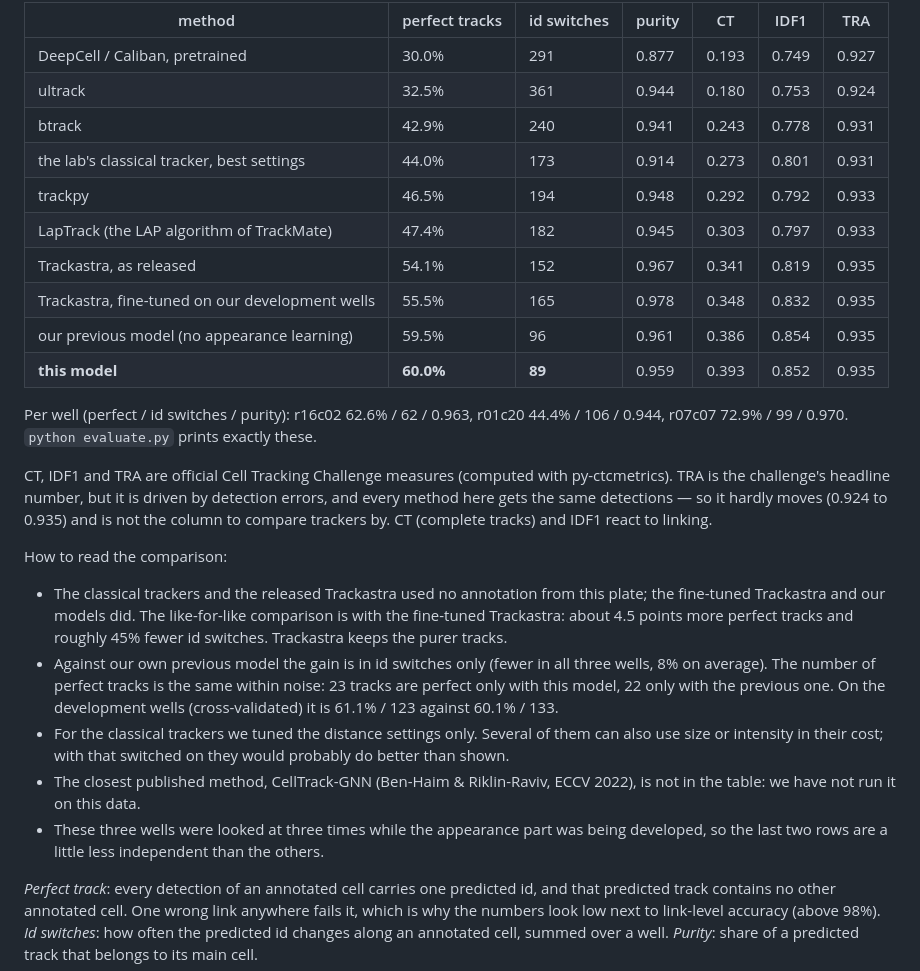
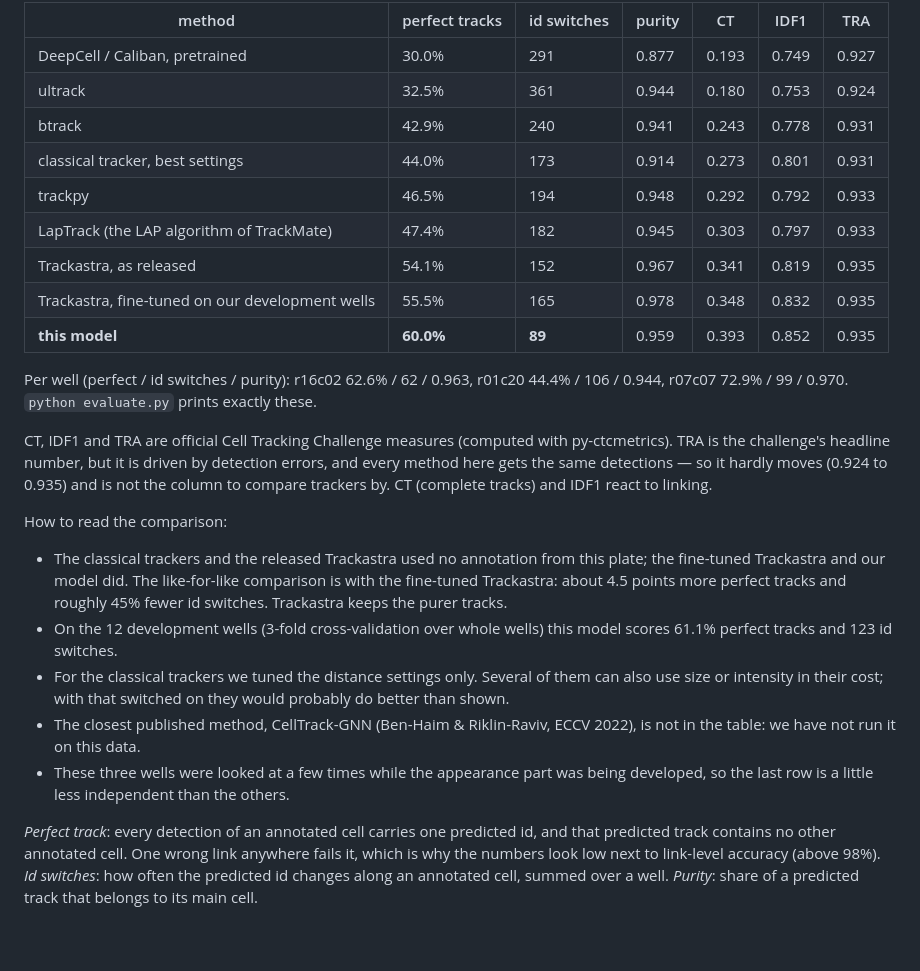
Before and after one commit to Luooops/cell_tracking, a Markdown page: lab_cell_tracker/README.md, the part around one of its changes. Rendered like a GitHub page; blank space fills up the shorter version.

```diff
--- a/lab_cell_tracker/README.md
+++ b/lab_cell_tracker/README.md
@@ -21,12 +21,11 @@ masks and are scored by the same code; where a method has settings, they were tu
 | DeepCell / Caliban, pretrained | 30.0% | 291 | 0.877 | 0.193 | 0.749 | 0.927 |
 | ultrack | 32.5% | 361 | 0.944 | 0.180 | 0.753 | 0.924 |
 | btrack | 42.9% | 240 | 0.941 | 0.243 | 0.778 | 0.931 |
-| the lab's classical tracker, best settings | 44.0% | 173 | 0.914 | 0.273 | 0.801 | 0.931 |
+| classical tracker, best settings | 44.0% | 173 | 0.914 | 0.273 | 0.801 | 0.931 |
 | trackpy | 46.5% | 194 | 0.948 | 0.292 | 0.792 | 0.933 |
 | LapTrack (the LAP algorithm of TrackMate) | 47.4% | 182 | 0.945 | 0.303 | 0.797 | 0.933 |
 | Trackastra, as released | 54.1% | 152 | 0.967 | 0.341 | 0.819 | 0.935 |
 | Trackastra, fine-tuned on our development wells | 55.5% | 165 | 0.978 | 0.348 | 0.832 | 0.935 |
-| our previous model (no appearance learning) | 59.5% | 96 | 0.961 | 0.386 | 0.854 | 0.935 |
 | **this model** | **60.0%** | **89** | 0.959 | 0.393 | 0.852 | 0.935 |
 
 Per well (perfect / id switches / purity): r16c02 62.6% / 62 / 0.963, r01c20 44.4% / 106 / 0.944,
@@ -40,17 +39,16 @@ react to linking.
 How to read the comparison:
 
 - The classical trackers and the released Trackastra used no annotation from this plate; the fine-tuned Trackastra
-  and our models did. The like-for-like comparison is with the fine-tuned Trackastra: about 4.5 points more perfect
+  and our model did. The like-for-like comparison is with the fine-tuned Trackastra: about 4.5 points more perfect
   tracks and roughly 45% fewer id switches. Trackastra keeps the purer tracks.
-- Against our own previous model the gain is in id switches only (fewer in all three wells, 8% on average). The
-  number of perfect tracks is the same within noise: 23 tracks are perfect only with this model, 22 only with the
-  previous one. On the development wells (cross-validated) it is 61.1% / 123 against 60.1% / 133.
+- On the 12 development wells (3-fold cross-validation over whole wells) this model scores 61.1% perfect tracks
+  and 123 id switches.
 - For the classical trackers we tuned the distance settings only. Several of them can also use size or intensity
   in their cost; with that switched on they would probably do better than shown.
 - The closest published method, CellTrack-GNN (Ben-Haim & Riklin-Raviv, ECCV 2022), is not in the table: we have not
   run it on this data.
-- These three wells were looked at three times while the appearance part was being developed, so the last two rows
-  are a little less independent than the others.
+- These three wells were looked at a few times while the appearance part was being developed, so the last row is a
+  little less independent than the others.
 
 *Perfect track*: every detection of an annotated cell carries one predicted id, and that predicted track contains
 no other annotated cell. One wrong link anywhere fails it, which is why the numbers look low next to link-level
```
Also changed, not shown: other parts of lab_cell_tracker/README.md (+2 -23 lines).
